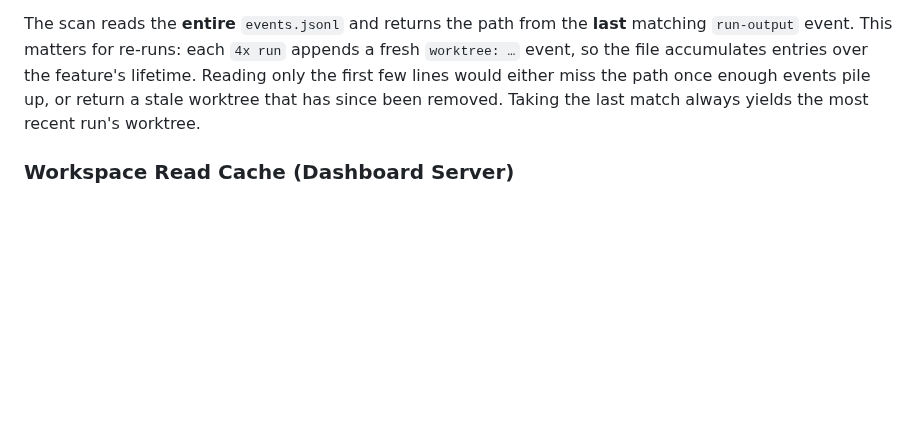
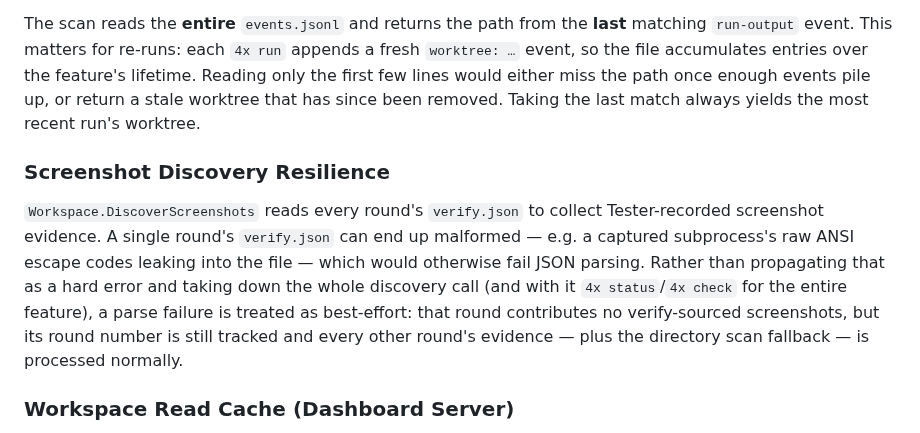
Before and after one commit to ggwhite/4x, a Markdown page: docs/guide/concepts.md, the part around the change. Drawn GitHub-style; blank space fills up the shorter version.

Commit message:
docs: document screenshot discovery's malformed verify.json handling

```diff
--- a/docs/guide/concepts.md
+++ b/docs/guide/concepts.md
@@ -301,6 +301,10 @@ Two top-level signal files coordinate a running batch with external observers (t
 When a feature runs in worktree isolation, the loop prints `worktree: <path>` on startup, which is recorded in `events.jsonl` as a `run-output` event. `Workspace.WorktreePath` recovers that path later (e.g. for screenshot discovery) by scanning the audit trail rather than re-running git.
 
 The scan reads the **entire** `events.jsonl` and returns the path from the **last** matching `run-output` event. This matters for re-runs: each `4x run` appends a fresh `worktree: …` event, so the file accumulates entries over the feature's lifetime. Reading only the first few lines would either miss the path once enough events pile up, or return a stale worktree that has since been removed. Taking the last match always yields the most recent run's worktree.
+
+### Screenshot Discovery Resilience
+
+`Workspace.DiscoverScreenshots` reads every round's `verify.json` to collect Tester-recorded screenshot evidence. A single round's `verify.json` can end up malformed — e.g. a captured subprocess's raw ANSI escape codes leaking into the file — which would otherwise fail JSON parsing. Rather than propagating that as a hard error and taking down the whole discovery call (and with it `4x status`/`4x check` for the entire feature), a parse failure is treated as best-effort: that round contributes no verify-sourced screenshots, but its round number is still tracked and every other round's evidence — plus the directory scan fallback — is processed normally.
 
 ### Workspace Read Cache (Dashboard Server)
 
```
